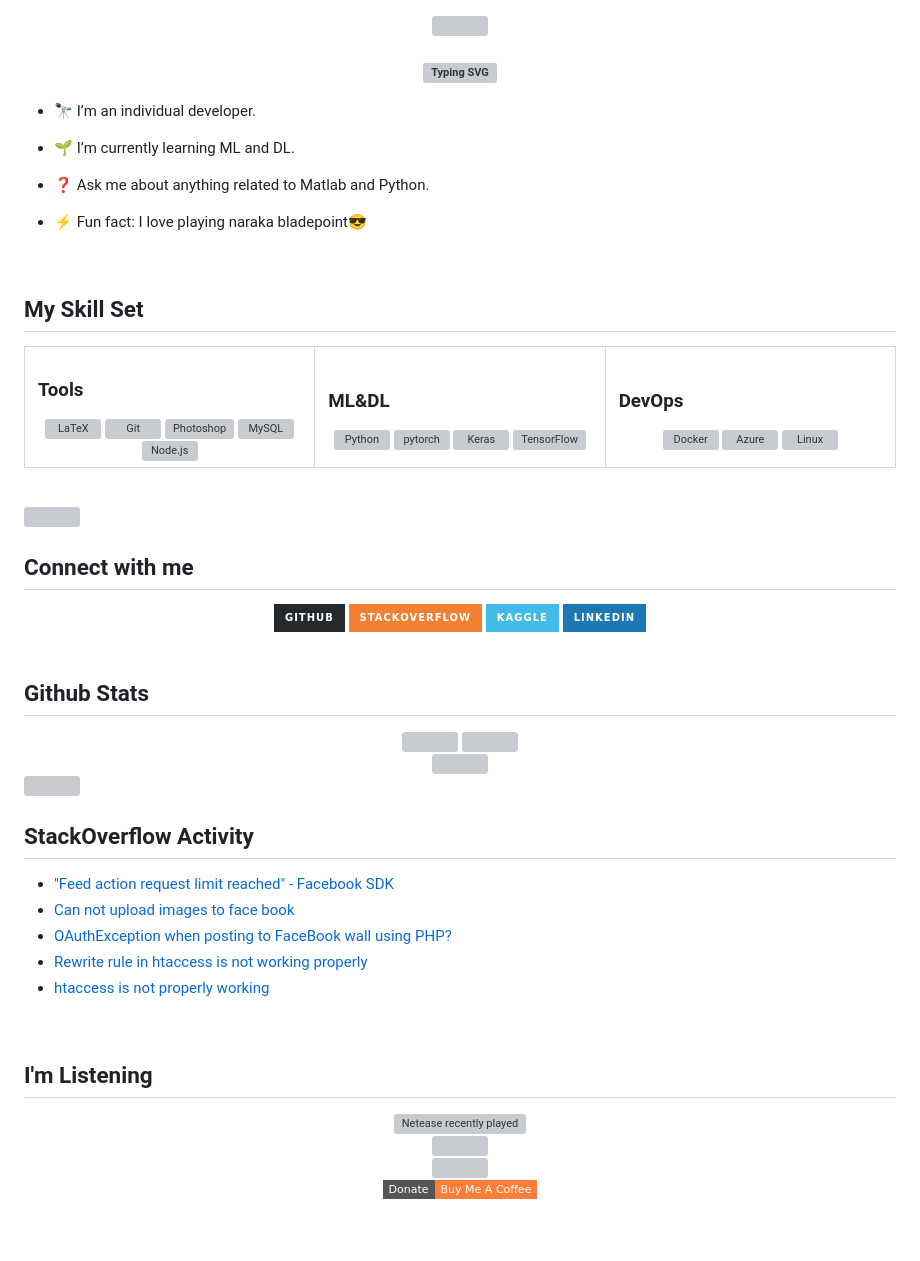
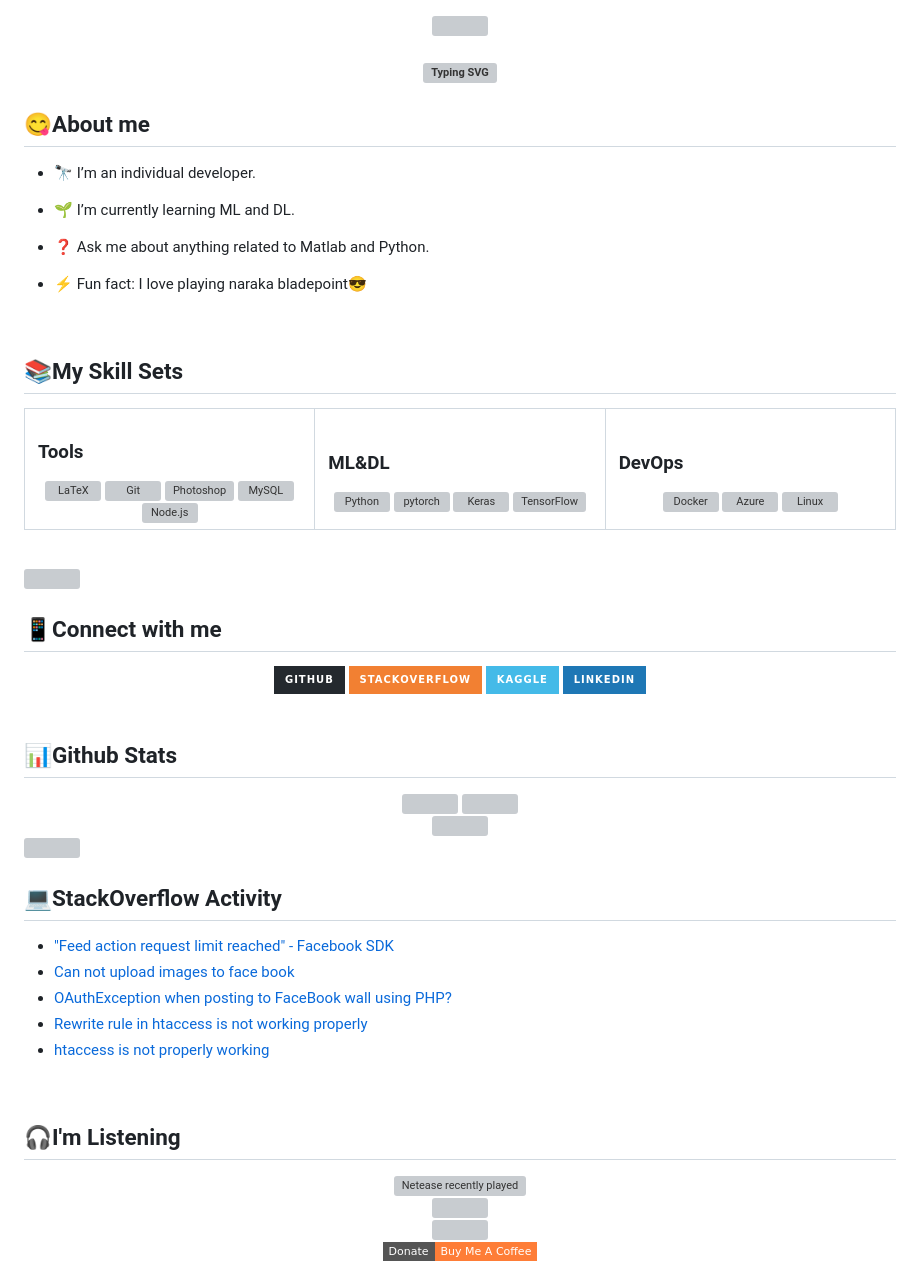
Before and after one commit to cobaltyang/cobaltyang, a Markdown page: README.md, the part around the change. GitHub-like rendering; badges without logos; blank space fills up the shorter version; grey boxes are pictures that could not be loaded.

```diff
--- a/README.md
+++ b/README.md
@@ -4,6 +4,9 @@
 
 
 ### <div align="center"><img src="https://readme-typing-svg.demolab.com?font=Fira+Code&pause=1000&background=FF568100&center=true&vCenter=true&width=435&lines=Hello%2C+I+am+Cobaltyang!!;A+beginner+exploring+everything%F0%9F%98%8B" alt="Typing SVG" /></div>
+
+
+## 😋About me
 
 
 - 🔭 I’m an individual developer.
@@ -21,7 +24,7 @@
 <br/>
 
 
-## My Skill Set
+## 📚My Skill Sets
 <table><tr><td valign="top" width="33%">
 
 
@@ -67,7 +70,7 @@
   src="https://cr-skills-chart-widget.azurewebsites.net/api/api?username=cobaltyang"
 />
 
-## Connect with me
+## 📱Connect with me
 <div align="center">
 <a href="https://github.com/cobaltyang" target="_blank">
 <img src=https://img.shields.io/badge/github-%2324292e.svg?&style=for-the-badge&logo=github&logoColor=white alt=github/>
@@ -87,7 +90,7 @@
 <br/>
 
 
-## Github Stats
+## 📊Github Stats
 
 <div align="center"><img src="https://github-readme-stats.vercel.app/api?username=cobaltyang&show_icons=true&count_private=true&hide_border=true" />
 <img src="https://github-readme-stats.vercel.app/api/top-langs/?username=cobaltyang&hide_border=true&layout=compact"/></div>
@@ -97,7 +100,7 @@
 
 ![](https://github-readme-activity-graph.cyclic.app/graph?username=cobaltyang&theme=react)
 
-## StackOverflow Activity
+## 💻StackOverflow Activity
 <!-- STACKOVERFLOW:START -->
 - [&quot;Feed action request limit reached&quot; - Facebook SDK](https://stackoverflow.com/questions/10463949/feed-action-request-limit-reached-facebook-sdk)
 - [Can not upload images to face book](https://stackoverflow.com/questions/9998761/can-not-upload-images-to-face-book)
@@ -108,7 +111,7 @@
 
 <br/>
 
-## I'm Listening
+## 🎧I'm Listening
 <div align="center">
 <img src="https://netease-recent-profile.vercel.app/?id=131112468" alt="Netease recently played" title="Netease recently played">
 </div>
```
